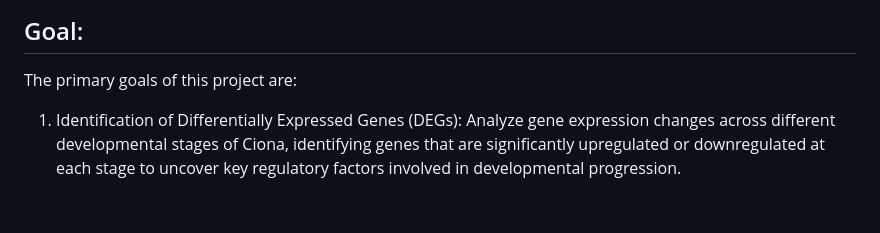
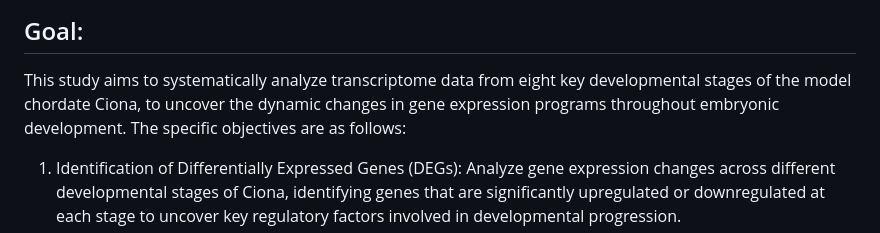
Before and after one commit to shiliwu970/BIOL_5930_shili, a Markdown page: README.md, the part around the change. GitHub-like rendering; blank space fills up the shorter version.

Commit message:
README file modification

```diff
--- a/README.md
+++ b/README.md
@@ -6,7 +6,7 @@ Creat Git account 2025.1.22 \## Reproducibility
 
 ## Goal:
 
-The primary goals of this project are:
+This study aims to systematically analyze transcriptome data from eight key developmental stages of the model chordate Ciona, to uncover the dynamic changes in gene expression programs throughout embryonic development. The specific objectives are as follows:
 
 1.	Identification of Differentially Expressed Genes (DEGs):
 Analyze gene expression changes across different developmental stages of Ciona, identifying genes that are significantly upregulated or downregulated at each stage to uncover key regulatory factors involved in developmental progression.
```
